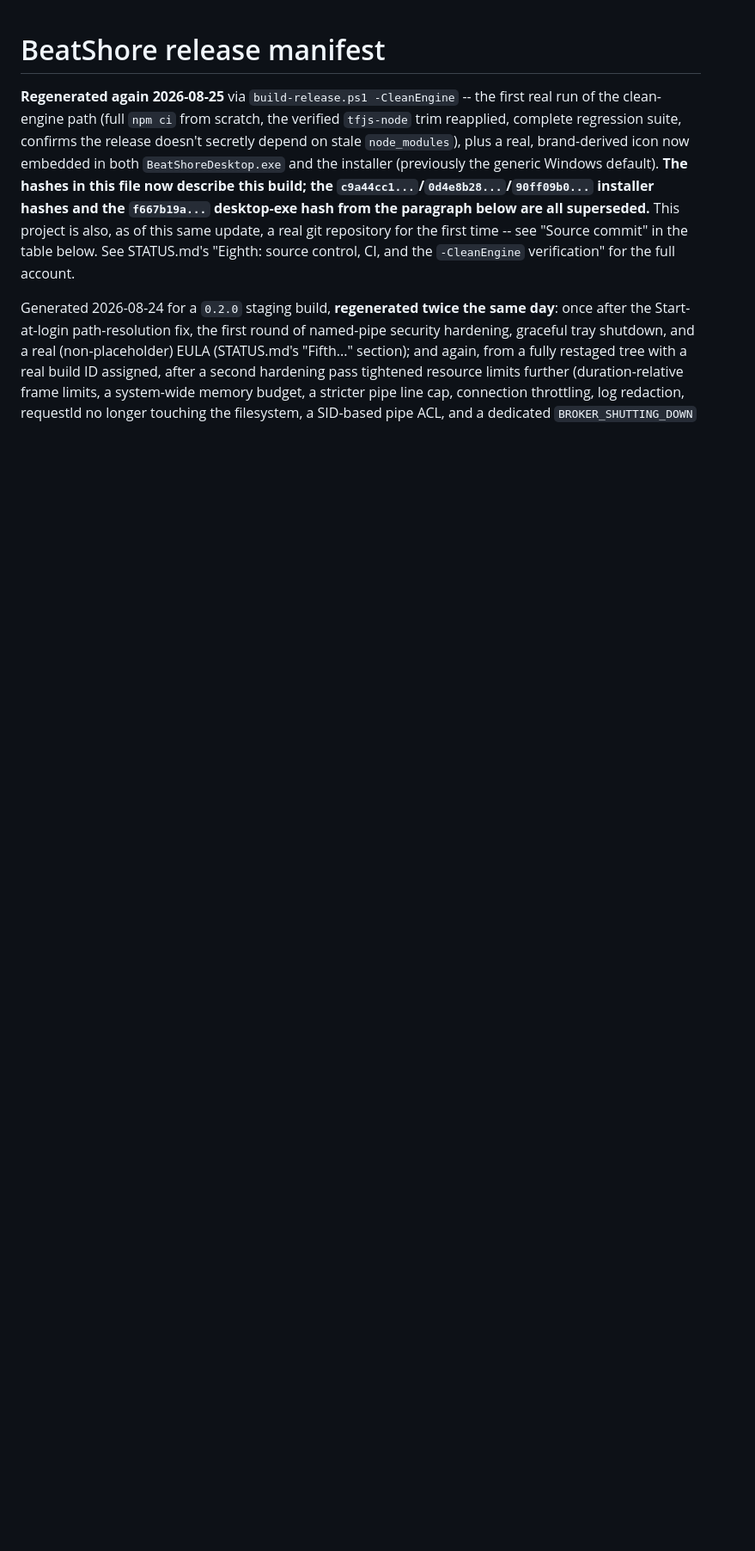
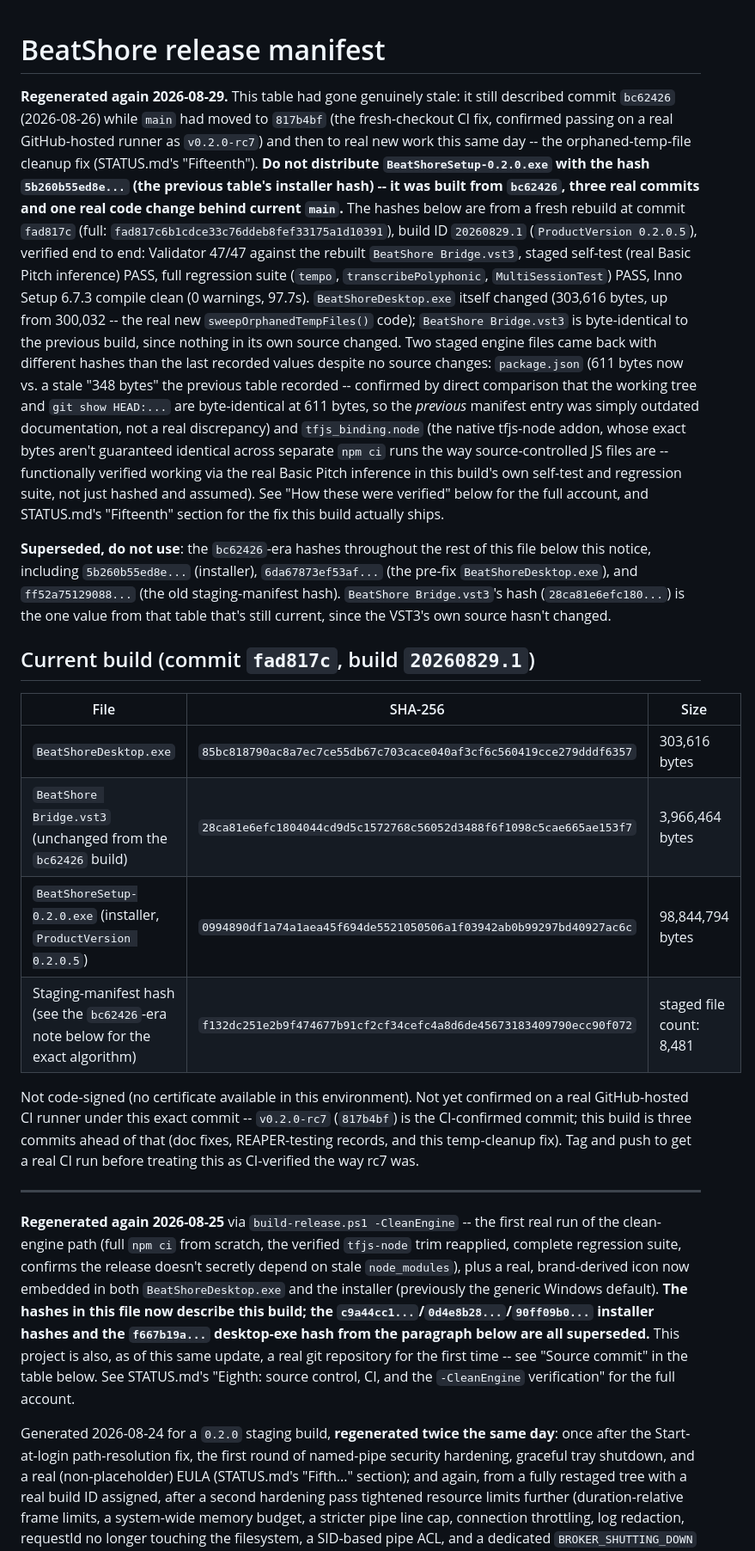
Before and after one commit to krishavi85/BeatShore-VST3-Plugin, a Markdown page: native/installer/RELEASE_MANIFEST.md, the part around the change. Shown at 86% size. Drawn GitHub-style; blank space fills up the shorter version.

Commit message:
Regenerate RELEASE_MANIFEST.md and artifact table from a real fresh build
The manifest and RELEASE_STATUS.md's artifact table had gone genuinely
stale: still describing commit bc62426 (2026-08-26) while main had
moved to 817b4bf (rc7, CI-confirmed) and then to fad817c (this
session's orphaned-temp-file fix), with three real commits' worth of
drift never reflected in either doc.

Rebuilt from fad817c for real and regenerated both from the actual
build-release.ps1 output, not hand-edited:
- BeatShoreDesktop.exe: 85bc8187... (303,616 bytes, up from 300,032 --
  the real new sweepOrphanedTempFiles() code)
- BeatShore Bridge.vst3: 28ca81e6... unchanged (no VST3 source changes)
- Installer: 0994890d... (98,844,794 bytes), ProductVersion 0.2.0.5,
  build ID 20260829.1
- Validator 47/47, staged self-test PASS (real Basic Pitch inference),
  full regression suite PASS, Inno Setup compile clean (0 warnings)

Investigated two unexpected hash differences before writing anything
down rather than assuming: engine/package.json's previously-recorded
"348 bytes" turned out to be stale manifest documentation itself (the
real, git-tracked, working-tree file is 611 bytes, confirmed via direct
diff against HEAD); tfjs_binding.node's hash genuinely differs from the
last recorded value, expected for a native addon not source-controlled
the same way, and functionally verified working via this build's own
real Basic Pitch inference rather than just hashed and assumed correct.

Also fixed a real staleness the previous doc pass missed: the
"Supported hosts" table still said REAPER lifecycle testing hadn't run,
contradicting the acceptance checklist and known-issues sections a few
paragraphs away that already said it passed.

Do not distribute the previous installer hash (5b260b55ed8e...) -- see
RELEASE_MANIFEST.md's new top section for the full account.

```diff
--- a/native/installer/RELEASE_MANIFEST.md
+++ b/native/installer/RELEASE_MANIFEST.md
@@ -1,4 +1,61 @@
 # BeatShore release manifest
+
+**Regenerated again 2026-08-29.** This table had gone genuinely stale:
+it still described commit `bc62426` (2026-08-26) while `main` had moved
+to `817b4bf` (the fresh-checkout CI fix, confirmed passing on a real
+GitHub-hosted runner as `v0.2.0-rc7`) and then to real new work this
+same day -- the orphaned-temp-file cleanup fix (STATUS.md's
+"Fifteenth"). **Do not distribute `BeatShoreSetup-0.2.0.exe` with the
+hash `5b260b55ed8e...` (the previous table's installer hash) -- it was
+built from `bc62426`, three real commits and one real code change
+behind current `main`.** The hashes below are from a fresh rebuild at
+commit `fad817c` (full: `fad817c6b1cdce33c76ddeb8fef33175a1d10391`),
+build ID `20260829.1` (`ProductVersion 0.2.0.5`), verified end to end:
+Validator 47/47 against the rebuilt `BeatShore Bridge.vst3`, staged
+self-test (real Basic Pitch inference) PASS, full regression suite
+(`tempo`, `transcribePolyphonic`, `MultiSessionTest`) PASS, Inno Setup
+6.7.3 compile clean (0 warnings, 97.7s). `BeatShoreDesktop.exe` itself
+changed (303,616 bytes, up from 300,032 -- the real new
+`sweepOrphanedTempFiles()` code); `BeatShore Bridge.vst3` is
+byte-identical to the previous build, since nothing in its own source
+changed. Two staged engine files came back with different hashes than
+the last recorded values despite no source changes: `package.json`
+(611 bytes now vs. a stale "348 bytes" the previous table recorded --
+confirmed by direct comparison that the working tree and `git show
+HEAD:...` are byte-identical at 611 bytes, so the *previous* manifest
+entry was simply outdated documentation, not a real discrepancy) and
+`tfjs_binding.node` (the native tfjs-node addon, whose exact bytes
+aren't guaranteed identical across separate `npm ci` runs the way
+source-controlled JS files are -- functionally verified working via the
+real Basic Pitch inference in this build's own self-test and regression
+suite, not just hashed and assumed). See "How these were verified"
+below for the full account, and STATUS.md's "Fifteenth" section for the
+fix this build actually ships.
+
+**Superseded, do not use**: the `bc62426`-era hashes throughout the rest
+of this file below this notice, including `5b260b55ed8e...`
+(installer), `6da67873ef53af...` (the pre-fix `BeatShoreDesktop.exe`),
+and `ff52a75129088...` (the old staging-manifest hash). `BeatShore
+Bridge.vst3`'s hash (`28ca81e6efc180...`) is the one value from that
+table that's still current, since the VST3's own source hasn't changed.
+
+## Current build (commit `fad817c`, build `20260829.1`)
+
+| File | SHA-256 | Size |
+|---|---|---|
+| `BeatShoreDesktop.exe` | `85bc818790ac8a7ec7ce55db67c703cace040af3cf6c560419cce279dddf6357` | 303,616 bytes |
+| `BeatShore Bridge.vst3` (unchanged from the `bc62426` build) | `28ca81e6efc1804044cd9d5c1572768c56052d3488f6f1098c5cae665ae153f7` | 3,966,464 bytes |
+| `BeatShoreSetup-0.2.0.exe` (installer, `ProductVersion 0.2.0.5`) | `0994890df1a74a1aea45f694de5521050506a1f03942ab0b99297bd40927ac6c` | 98,844,794 bytes |
+| Staging-manifest hash (see the `bc62426`-era note below for the exact algorithm) | `f132dc251e2b9f474677b91cf2cf34cefc4a8d6de45673183409790ecc90f072` | staged file count: 8,481 |
+
+Not code-signed (no certificate available in this environment). Not yet
+confirmed on a real GitHub-hosted CI runner under this exact commit --
+`v0.2.0-rc7` (`817b4bf`) is the CI-confirmed commit; this build is three
+commits ahead of that (doc fixes, REAPER-testing records, and this
+temp-cleanup fix). Tag and push to get a real CI run before treating
+this as CI-verified the way rc7 was.
+
+---
 
 **Regenerated again 2026-08-25** via `build-release.ps1 -CleanEngine` --
 the first real run of the clean-engine path (full `npm ci` from scratch,
```
Also changed, not shown: native/BeatShoreBridge/RELEASE_STATUS.md (+13 -7 lines).
